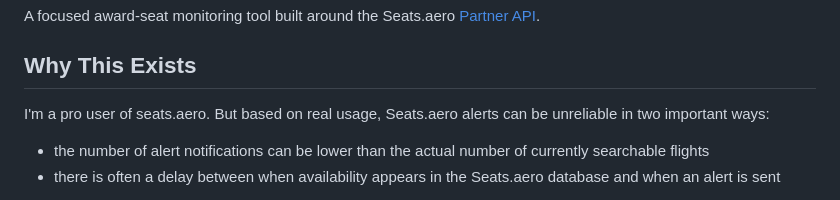
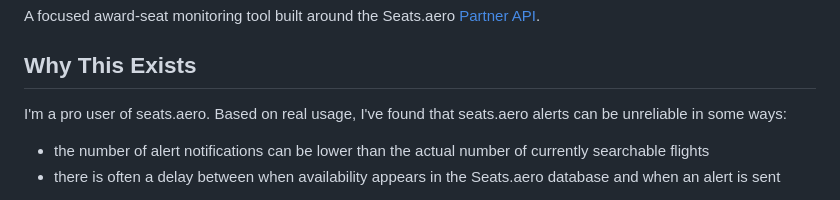
Before and after one commit to gitacoco/PULSE, a Markdown page: README.md, the part around the change. Rendered like a GitHub page.

Commit message:
docs: improve clarity and conciseness in README

```diff
--- a/README.md
+++ b/README.md
@@ -3,7 +3,7 @@ A focused award-seat monitoring tool built around the Seats.aero [Partner API](h
 
 ## Why This Exists
 
-I'm a pro user of seats.aero. But based on real usage, Seats.aero alerts can be unreliable in two important ways:
+I'm a pro user of seats.aero. Based on real usage, I've found that seats.aero alerts can be unreliable in some ways:
 
 - the number of alert notifications can be lower than the actual number of currently searchable flights
 - there is often a delay between when availability appears in the Seats.aero database and when an alert is sent
```
